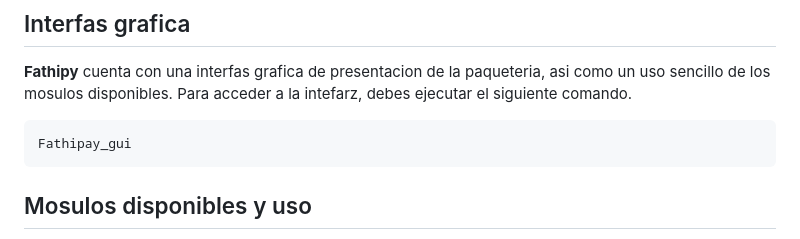
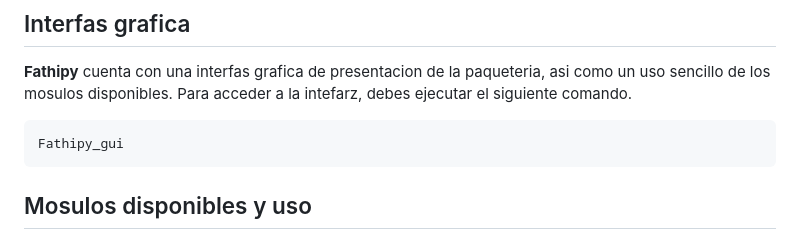
Before and after one commit to Fath1710/Fathipy_package, a Markdown page: README.md, the part around the change. Drawn GitHub-style.

````diff
--- a/README.md
+++ b/README.md
@@ -14,7 +14,7 @@ pip install .
 **Fathipy** cuenta con una interfas grafica de presentacion de la paqueteria, asi como un uso sencillo de los mosulos disponibles.
 Para acceder a la intefarz, debes ejecutar el siguiente comando.
 ```bash
-Fathipay_gui
+Fathipy_gui
 ```
 
 ## Mosulos disponibles y uso
````
